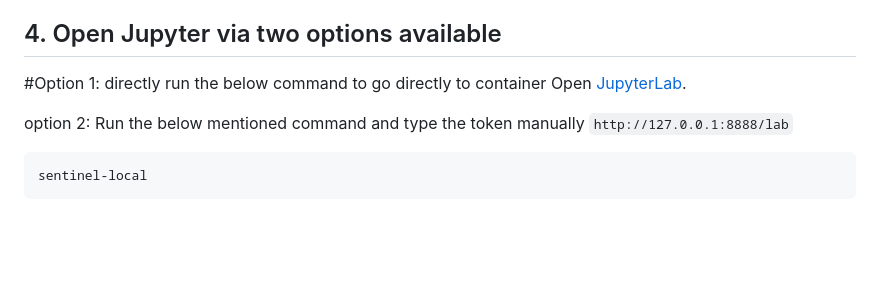
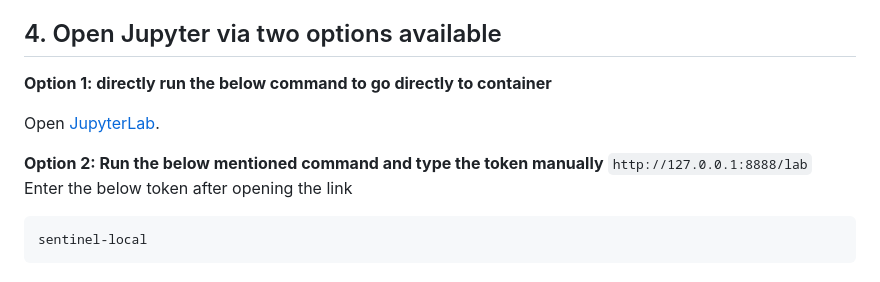
Before and after one commit to waleedm96/DPA-Cybersecurity-Analysis, a Markdown page: README.md, the part around the change. GitHub-like rendering; blank space fills up the shorter version.

Commit message:
Optimizations and setting

````diff
--- a/README.md
+++ b/README.md
@@ -54,11 +54,13 @@ Wait for the build to finish. Docker provides Python, Spark 4.2.0, Jupyter and t
 
 ## 4. Open Jupyter via two options available
 
-#Option 1: directly run the below command to go directly to container
+**Option 1: directly run the below command to go directly to container**
+
 Open [JupyterLab](http://127.0.0.1:8888/lab?token=sentinel-local).
 
-option 2: Run the below mentioned command and type the token manually
+**Option 2: Run the below mentioned command and type the token manually**
  `http://127.0.0.1:8888/lab`
+Enter the below token after opening the link
 ```text
 sentinel-local
 ```
````
